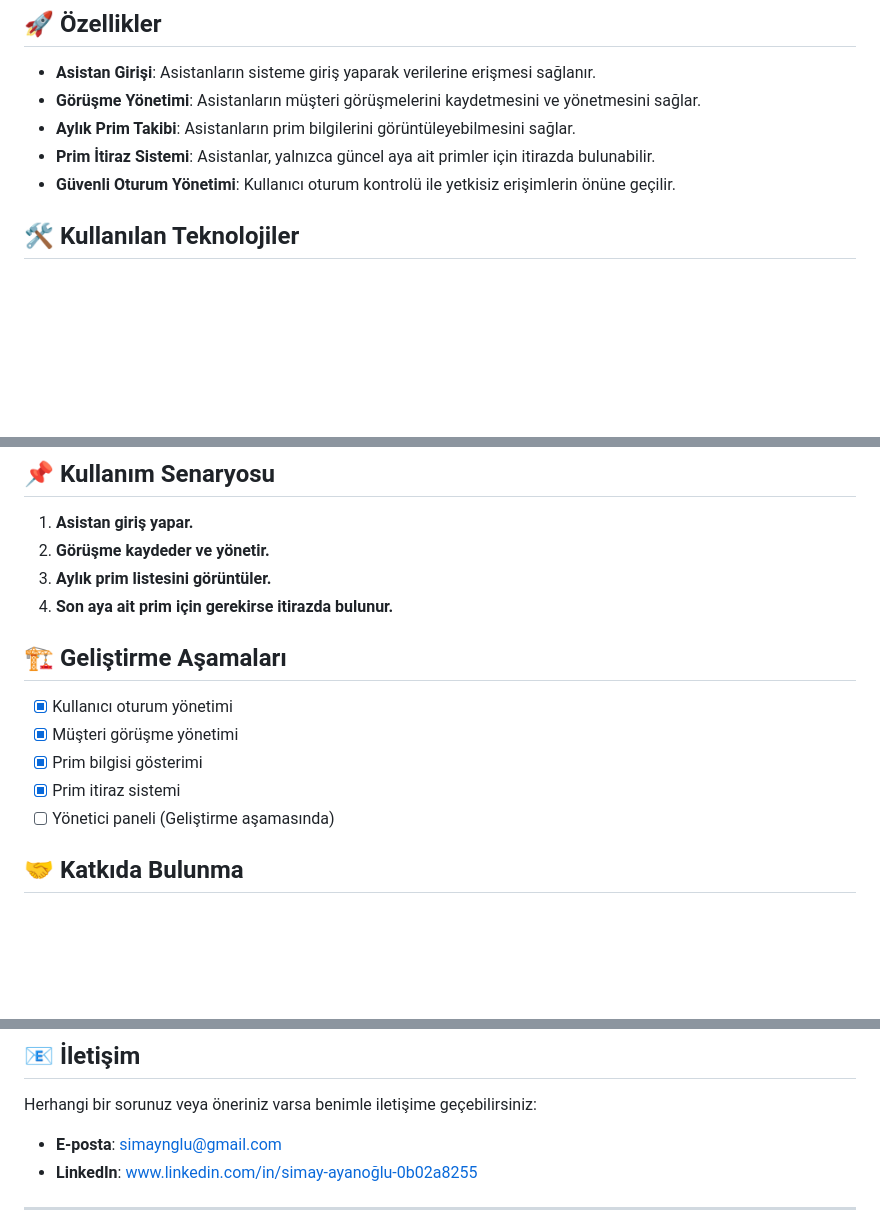
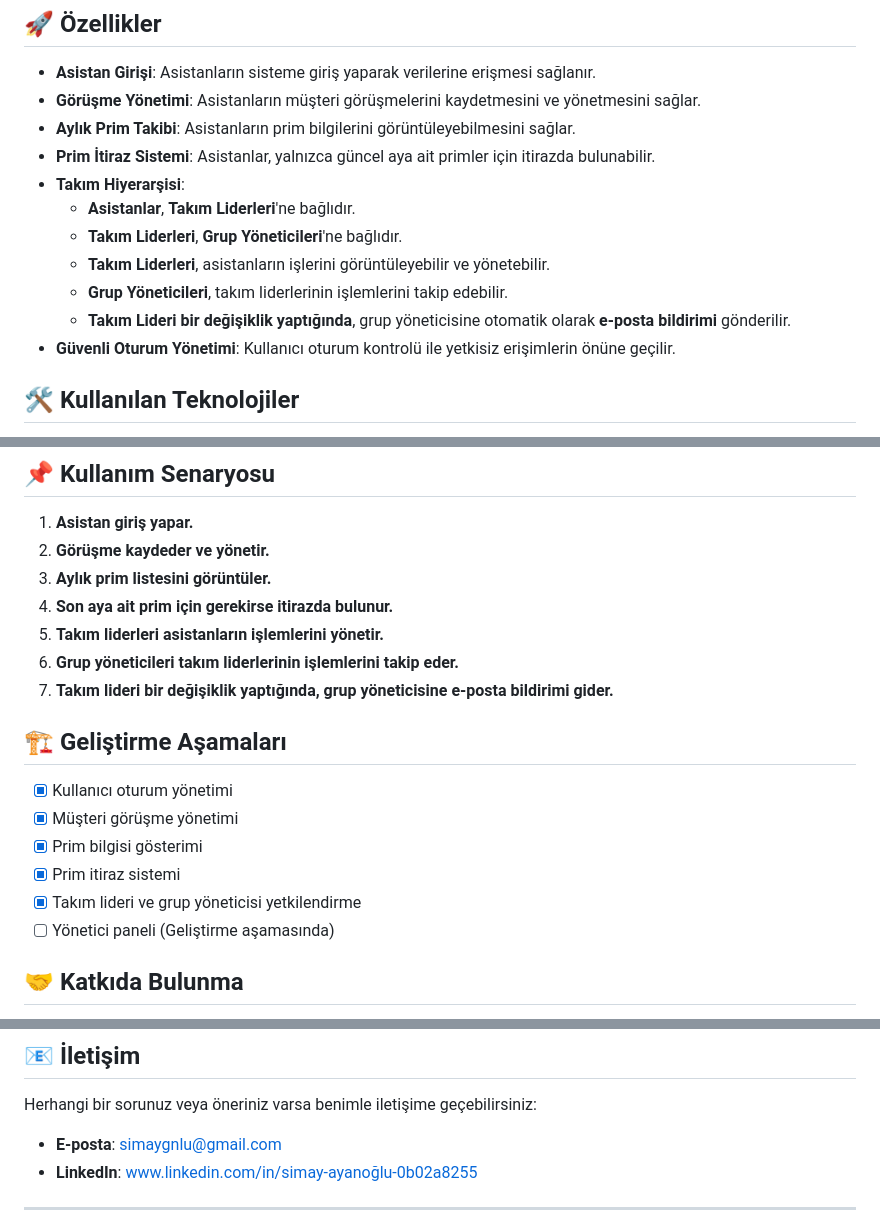
Before and after one commit to s1m4y2/asistan_yonetim_sistemi, a Markdown page: README.md, 3 parts joined by grey strips. Drawn GitHub-style; blank space fills up the shorter version.

```diff
--- a/README.md
+++ b/README.md
@@ -8,6 +8,12 @@ Asistan Yönetim Sistemi, asistanların müşteri görüşmelerini yönetmesine
 - **Görüşme Yönetimi**: Asistanların müşteri görüşmelerini kaydetmesini ve yönetmesini sağlar.
 - **Aylık Prim Takibi**: Asistanların prim bilgilerini görüntüleyebilmesini sağlar.
 - **Prim İtiraz Sistemi**: Asistanlar, yalnızca güncel aya ait primler için itirazda bulunabilir.
+- **Takım Hiyerarşisi**:
+  - **Asistanlar**, **Takım Liderleri**'ne bağlıdır.
+  - **Takım Liderleri**, **Grup Yöneticileri**'ne bağlıdır.
+  - **Takım Liderleri**, asistanların işlerini görüntüleyebilir ve yönetebilir.
+  - **Grup Yöneticileri**, takım liderlerinin işlemlerini takip edebilir.
+  - **Takım Lideri bir değişiklik yaptığında**, grup yöneticisine otomatik olarak **e-posta bildirimi** gönderilir.
 - **Güvenli Oturum Yönetimi**: Kullanıcı oturum kontrolü ile yetkisiz erişimlerin önüne geçilir.
 
 ## 🛠️ Kullanılan Teknolojiler
@@ -47,12 +53,16 @@ Asistan Yönetim Sistemi, asistanların müşteri görüşmelerini yönetmesine
 2. **Görüşme kaydeder ve yönetir.**
 3. **Aylık prim listesini görüntüler.**
 4. **Son aya ait prim için gerekirse itirazda bulunur.**
+5. **Takım liderleri asistanların işlemlerini yönetir.**
+6. **Grup yöneticileri takım liderlerinin işlemlerini takip eder.**
+7. **Takım lideri bir değişiklik yaptığında, grup yöneticisine e-posta bildirimi gider.**
 
 ## 🏗️ Geliştirme Aşamaları
 - [x] Kullanıcı oturum yönetimi
 - [x] Müşteri görüşme yönetimi
 - [x] Prim bilgisi gösterimi
 - [x] Prim itiraz sistemi
+- [x] Takım lideri ve grup yöneticisi yetkilendirme
 - [ ] Yönetici paneli (Geliştirme aşamasında)
 
 ## 🤝 Katkıda Bulunma
@@ -63,7 +73,7 @@ Bu proje **MIT Lisansı** ile lisanslanmıştır.
 
 ## 📧 İletişim
 Herhangi bir sorunuz veya öneriniz varsa benimle iletişime geçebilirsiniz:
-- **E-posta**: simaynglu@gmail.com
+- **E-posta**: simaygnlu@gmail.com
 - **LinkedIn**: www.linkedin.com/in/simay-ayanoğlu-0b02a8255
 
 ---
```
